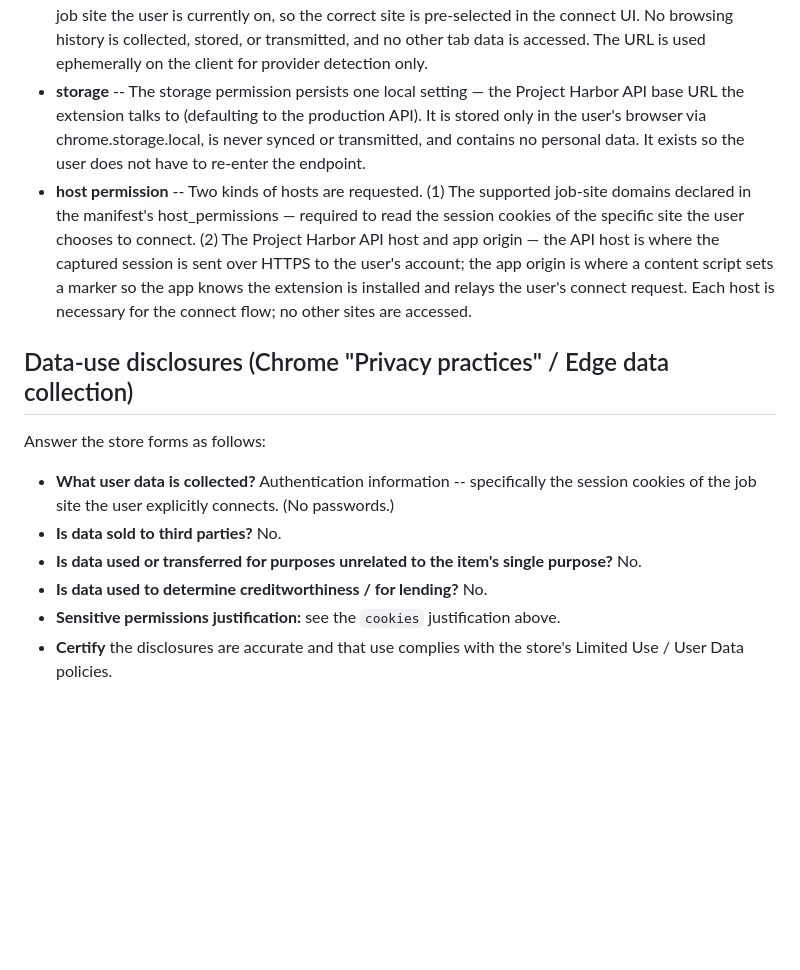
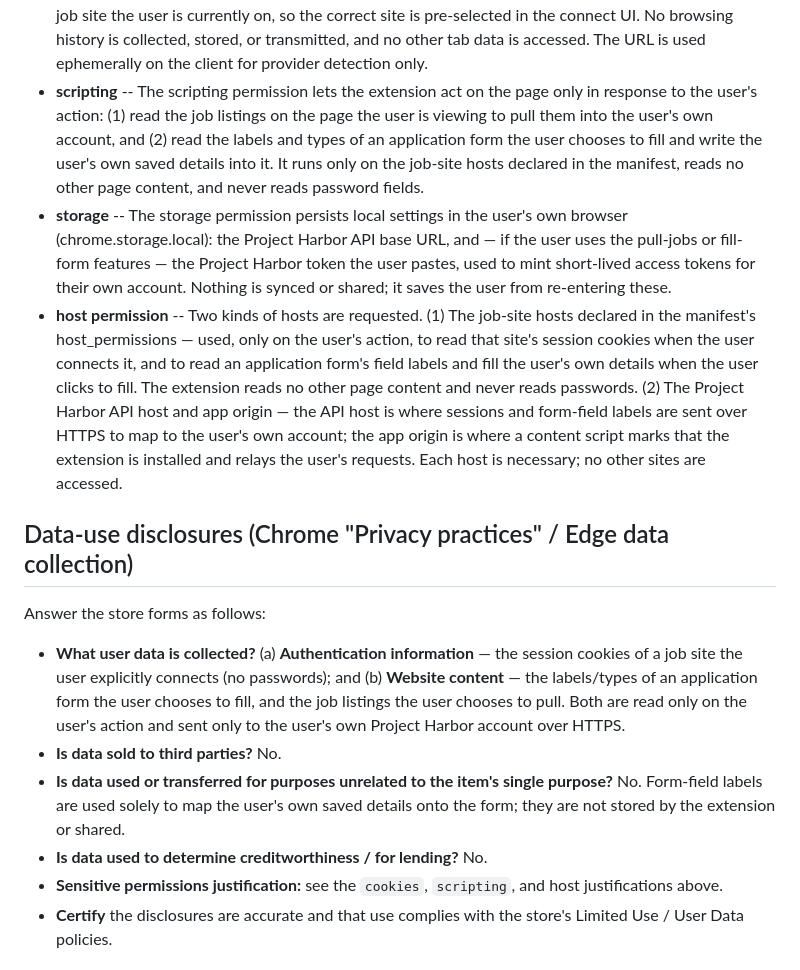
Before and after one commit to byte7272-maker/hirewave, a Markdown page: extension/STORE_LISTING.md, the part around one of its changes. Rendered like a GitHub page; blank space fills up the shorter version.

```diff
--- a/extension/STORE_LISTING.md
+++ b/extension/STORE_LISTING.md
@@ -84,30 +90,43 @@ _(Paste each into the matching dashboard field.)_
   is pre-selected in the connect UI. No browsing history is collected, stored, or
   transmitted, and no other tab data is accessed. The URL is used ephemerally on the
   client for provider detection only.
-- **storage** -- The storage permission persists one local setting — the Project
-  Harbor API base URL the extension talks to (defaulting to the production API). It is
-  stored only in the user's browser via chrome.storage.local, is never synced or
-  transmitted, and contains no personal data. It exists so the user does not have to
-  re-enter the endpoint.
-- **host permission** -- Two kinds of hosts are requested. (1) The supported job-site
-  domains declared in the manifest's host_permissions — required to read the session
-  cookies of the specific site the user chooses to connect. (2) The Project Harbor API
-  host and app origin — the API host is where the captured session is sent over HTTPS to
-  the user's account; the app origin is where a content script sets a marker so the app
-  knows the extension is installed and relays the user's connect request. Each host is
-  necessary for the connect flow; no other sites are accessed.
+- **scripting** -- The scripting permission lets the extension act on the page only in
+  response to the user's action: (1) read the job listings on the page the user is viewing
+  to pull them into the user's own account, and (2) read the labels and types of an
+  application form the user chooses to fill and write the user's own saved details into it.
+  It runs only on the job-site hosts declared in the manifest, reads no other page content,
+  and never reads password fields.
+- **storage** -- The storage permission persists local settings in the user's own browser
+  (chrome.storage.local): the Project Harbor API base URL, and — if the user uses the
+  pull-jobs or fill-form features — the Project Harbor token the user pastes, used to mint
+  short-lived access tokens for their own account. Nothing is synced or shared; it saves
+  the user from re-entering these.
+- **host permission** -- Two kinds of hosts are requested. (1) The job-site hosts declared
+  in the manifest's host_permissions — used, only on the user's action, to read that site's
+  session cookies when the user connects it, and to read an application form's field labels
+  and fill the user's own details when the user clicks to fill. The extension reads no other
+  page content and never reads passwords. (2) The Project Harbor API host and app origin —
+  the API host is where sessions and form-field labels are sent over HTTPS to map to the
+  user's own account; the app origin is where a content script marks that the extension is
+  installed and relays the user's requests. Each host is necessary; no other sites are
+  accessed.
 
 ## Data-use disclosures (Chrome "Privacy practices" / Edge data collection)
 
 Answer the store forms as follows:
 
-- **What user data is collected?** Authentication information -- specifically the
-  session cookies of the job site the user explicitly connects. (No passwords.)
+- **What user data is collected?** (a) **Authentication information** — the session
+  cookies of a job site the user explicitly connects (no passwords); and (b) **Website
+  content** — the labels/types of an application form the user chooses to fill, and the job
+  listings the user chooses to pull. Both are read only on the user's action and sent only
+  to the user's own Project Harbor account over HTTPS.
 - **Is data sold to third parties?** No.
 - **Is data used or transferred for purposes unrelated to the item's single
-  purpose?** No.
+  purpose?** No. Form-field labels are used solely to map the user's own saved details onto
+  the form; they are not stored by the extension or shared.
 - **Is data used to determine creditworthiness / for lending?** No.
-- **Sensitive permissions justification:** see the `cookies` justification above.
+- **Sensitive permissions justification:** see the `cookies`, `scripting`, and host
+  justifications above.
 - **Certify** the disclosures are accurate and that use complies with the store's
   Limited Use / User Data policies.
 
```
Also changed, not shown: other parts of extension/STORE_LISTING.md (+40 -27 lines), extension/SUBMIT_CHECKLIST.md (+27 -12 lines).
